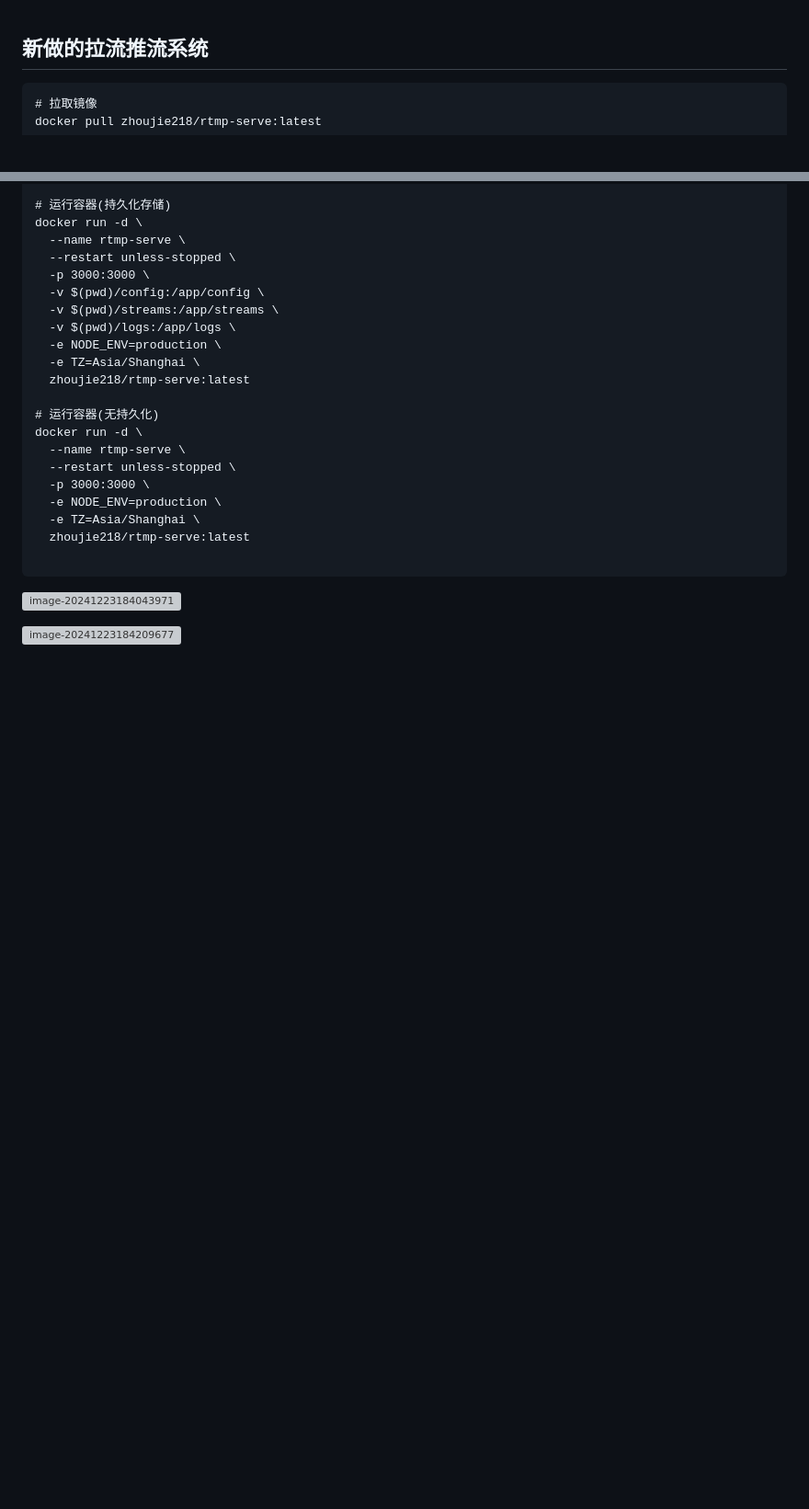
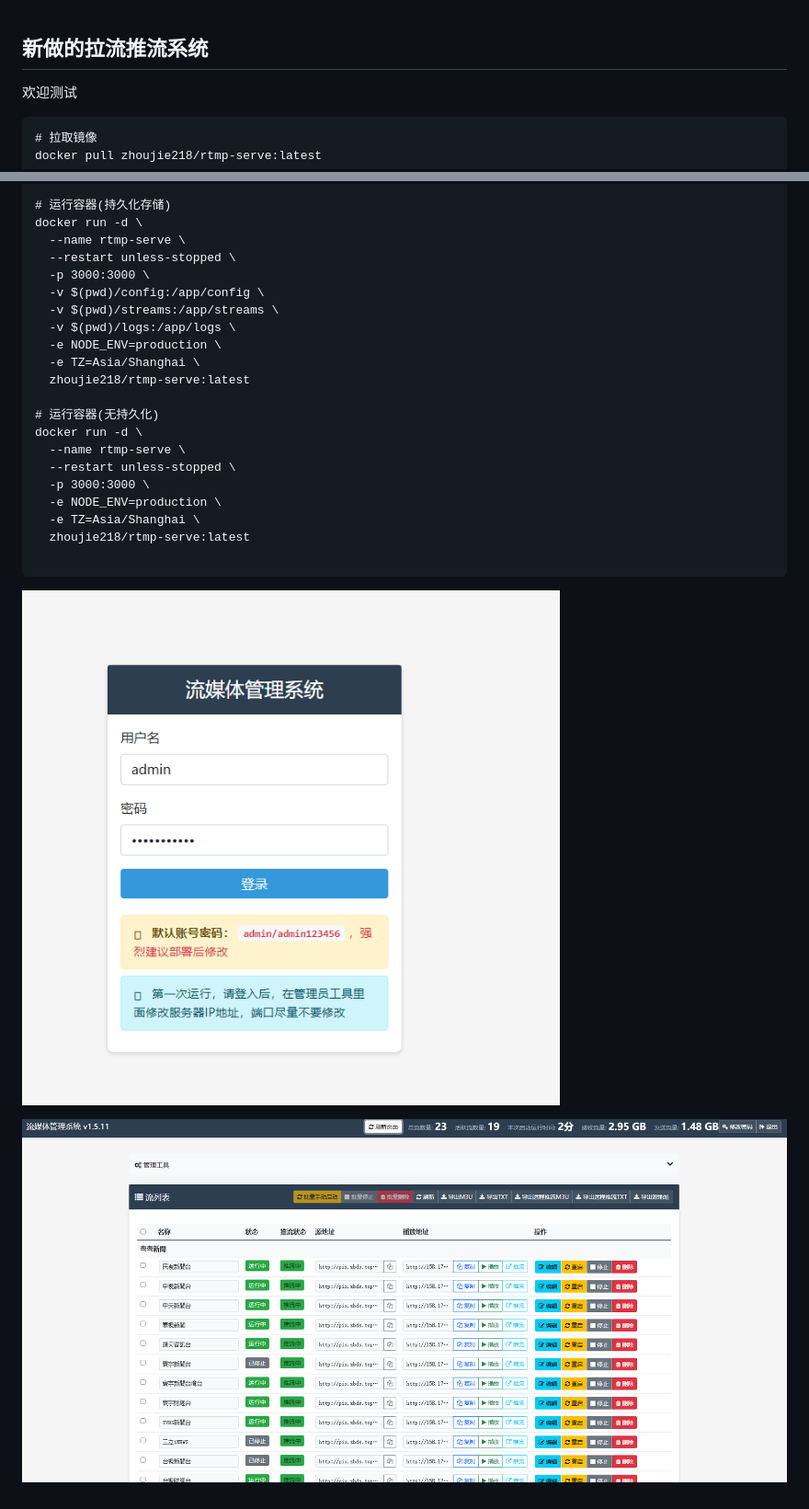
Before and after one commit to vbskycn/rtmp-serve, a Markdown page: docs/演示.md, 2 parts joined by grey strips. Shown: that part at 92% size. Drawn GitHub-style; pictures changed too: docs/assets/image-20241223192928038.png (added), docs/assets/image-20241223193010178.png (added); blank space fills up the shorter version; grey boxes are pictures that could not be loaded.

Commit message:
演示

```diff
--- a/docs/演示.md
+++ b/docs/演示.md
@@ -1,6 +1,10 @@
 
 
 ## 新做的拉流推流系统
+
+
+
+欢迎测试
 
 
 
@@ -33,8 +37,10 @@ docker run -d \
 
 
 
-![image-20241223184043971](assets/image-20241223184043971.png)
+![image-20241223192928038](assets/image-20241223192928038.png)
 
 
 
-![image-20241223184209677](assets/image-20241223184209677.png)
+
+
+![image-20241223193010178](assets/image-20241223193010178.png)
```
